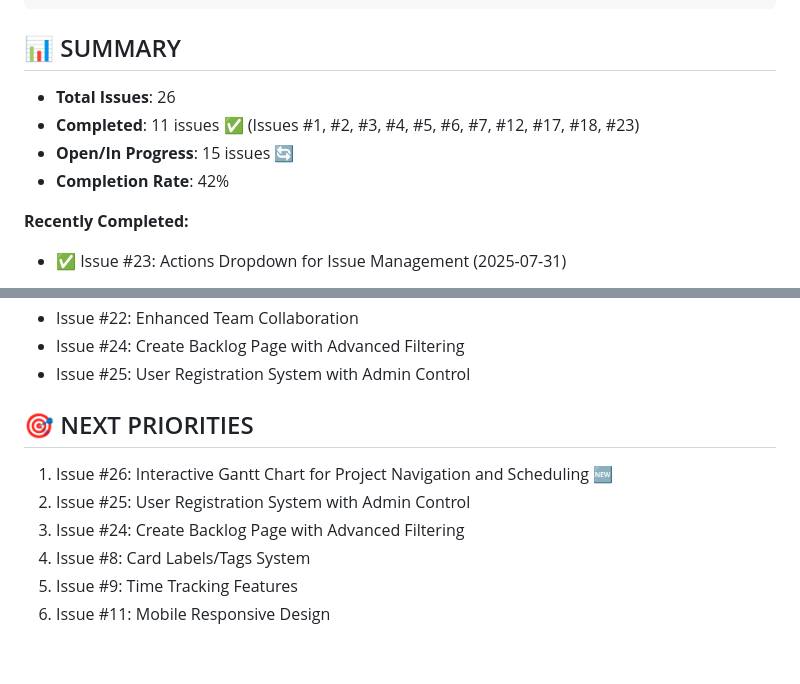
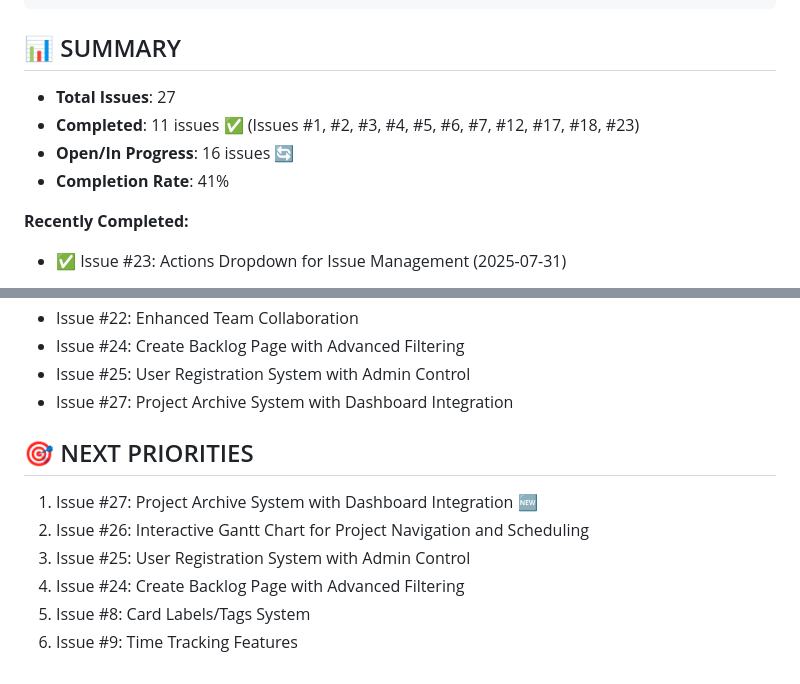
Before and after one commit to emanlaw/InternalPMTool, a Markdown page: issues/UPCOMING_ISSUES.md, 2 parts joined by grey strips. Rendered like a GitHub page.

Commit message:
Add Issue #27: Project Archive System with Dashboard Integration

```diff
--- a/issues/UPCOMING_ISSUES.md
+++ b/issues/UPCOMING_ISSUES.md
@@ -609,8 +709,8 @@ Files to Create/Modify:
 ## 📊 SUMMARY
-- **Total Issues**: 26
+- **Total Issues**: 27
 - **Completed**: 11 issues ✅ (Issues #1, #2, #3, #4, #5, #6, #7, #12, #17, #18, #23)
-- **Open/In Progress**: 15 issues 🔄
-- **Completion Rate**: 42%
+- **Open/In Progress**: 16 issues 🔄
+- **Completion Rate**: 41%
 
 **Recently Completed:**
 - ✅ Issue #23: Actions Dropdown for Issue Management (2025-07-31)
@@ -633,11 +733,12 @@ Files to Create/Modify:
 - Issue #22: Enhanced Team Collaboration
 - Issue #24: Create Backlog Page with Advanced Filtering
 - Issue #25: User Registration System with Admin Control
+- Issue #27: Project Archive System with Dashboard Integration
 
 ## 🎯 NEXT PRIORITIES
-1. Issue #26: Interactive Gantt Chart for Project Navigation and Scheduling 🆕
-2. Issue #25: User Registration System with Admin Control
-3. Issue #24: Create Backlog Page with Advanced Filtering
-4. Issue #8: Card Labels/Tags System
-5. Issue #9: Time Tracking Features
-6. Issue #11: Mobile Responsive Design
+1. Issue #27: Project Archive System with Dashboard Integration 🆕
+2. Issue #26: Interactive Gantt Chart for Project Navigation and Scheduling
+3. Issue #25: User Registration System with Admin Control
+4. Issue #24: Create Backlog Page with Advanced Filtering
+5. Issue #8: Card Labels/Tags System
+6. Issue #9: Time Tracking Features
```
Also changed, not shown: other parts of issues/UPCOMING_ISSUES.md (+100 -0 lines).
